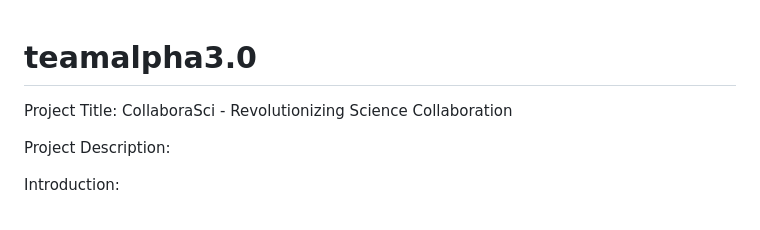
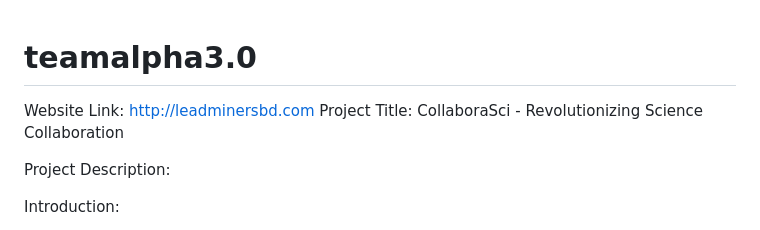
Before and after one commit to amashik01/teamalpha3.0, a Markdown page: README.md, the part around the change. Rendered like a GitHub page.

Commit message:
Update README.md
Updated by Sakib

```diff
--- a/README.md
+++ b/README.md
@@ -1,4 +1,5 @@
 # teamalpha3.0
+Website Link: http://leadminersbd.com
 Project Title: CollaboraSci - Revolutionizing Science Collaboration
 
 Project Description:
```
